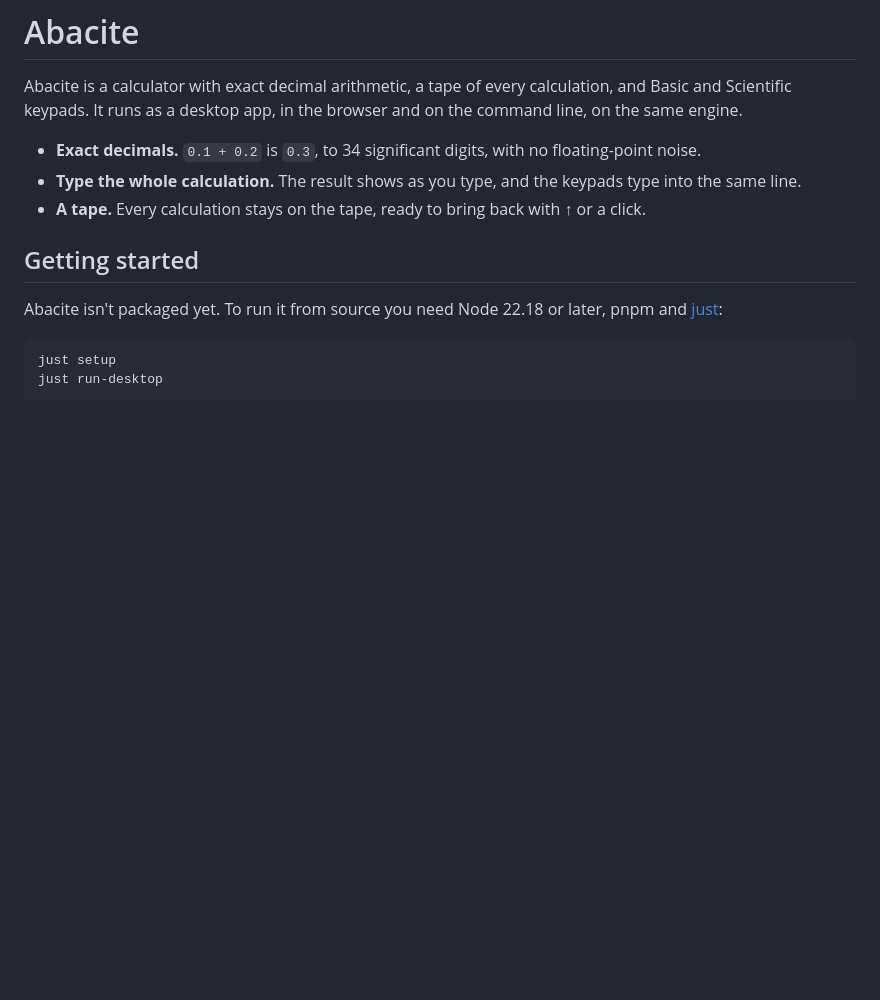
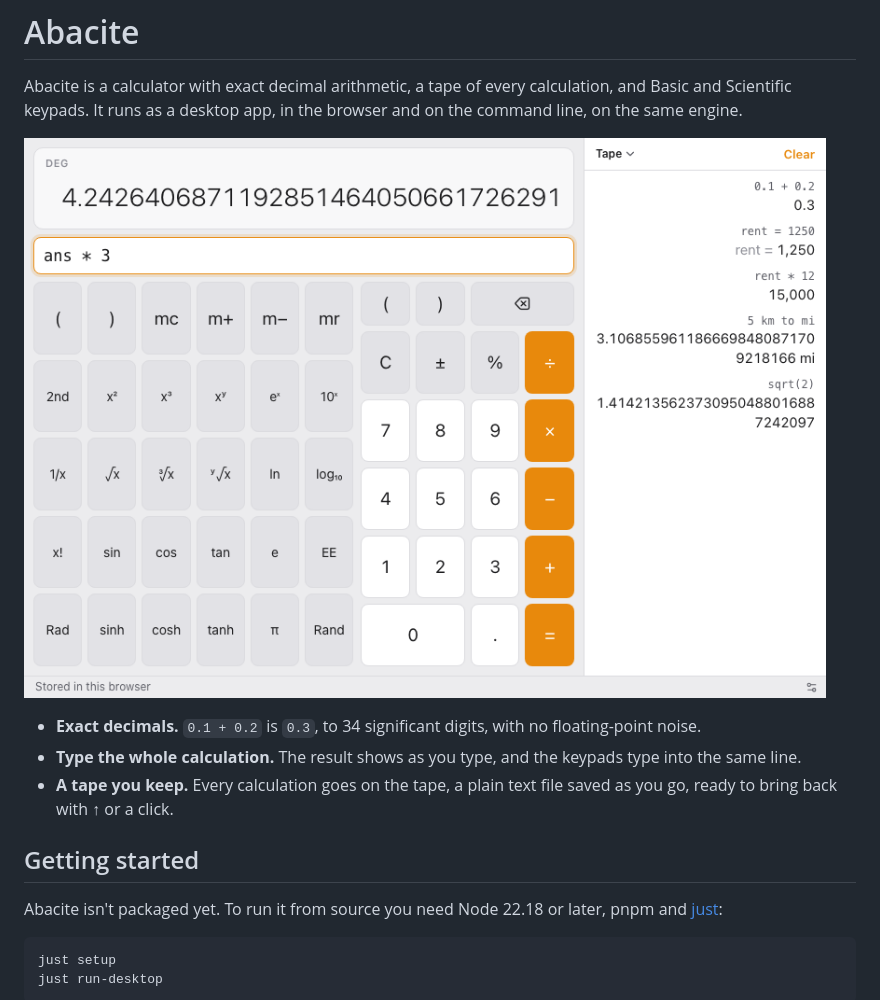
Before and after one commit to gridlocdev/abacite, a Markdown page: README.md, the part around the change. GitHub-like rendering; pictures changed too: docs/images/screenshot.png (added); blank space fills up the shorter version.

Commit message:
Bring the README and CHANGELOG up to date, with a screenshot
Co-Authored-By: Claude Opus 5.5 <noreply@anthropic.com>

```diff
--- a/README.md
+++ b/README.md
@@ -2,9 +2,11 @@
 
 Abacite is a calculator with exact decimal arithmetic, a tape of every calculation, and Basic and Scientific keypads. It runs as a desktop app, in the browser and on the command line, on the same engine.
 
+![Abacite with the Scientific keypad and the tape](docs/images/screenshot.png)
+
 - **Exact decimals.** `0.1 + 0.2` is `0.3`, to 34 significant digits, with no floating-point noise.
 - **Type the whole calculation.** The result shows as you type, and the keypads type into the same line.
-- **A tape.** Every calculation stays on the tape, ready to bring back with ↑ or a click.
+- **A tape you keep.** Every calculation goes on the tape, a plain text file saved as you go, ready to bring back with ↑ or a click.
 
 ## Getting started
 
```
Also changed, not shown: CHANGELOG.md (+7 -0 lines).
